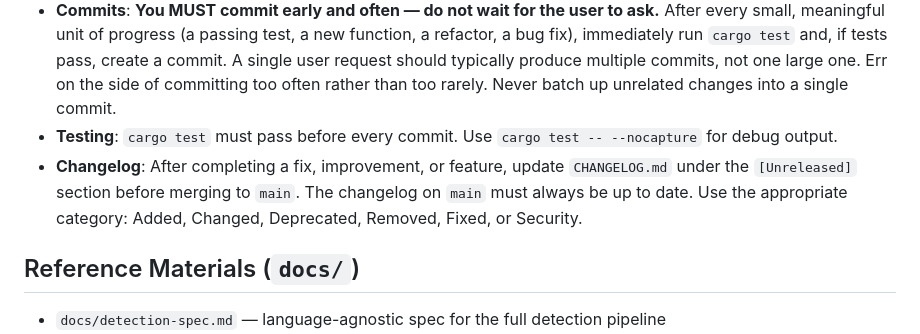
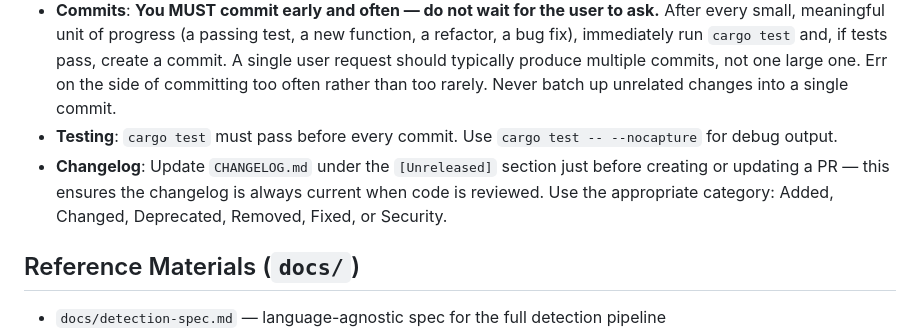
Before and after one commit to benlenarts/apriltag-rs, a Markdown page: CLAUDE.md, the part around the change. GitHub-like rendering.

Commit message:
Clarify changelog timing: update just before creating/updating PRs
Co-Authored-By: Claude Opus 4.6 <noreply@anthropic.com>

```diff
--- a/CLAUDE.md
+++ b/CLAUDE.md
@@ -52,7 +52,7 @@ Scene generation is shared between CLI and web UI (identical Rust, WASM-compatib
 - **Branches**: Work on short-lived feature/fix branches off `main`. PR and merge promptly.
 - **Commits**: **You MUST commit early and often — do not wait for the user to ask.** After every small, meaningful unit of progress (a passing test, a new function, a refactor, a bug fix), immediately run `cargo test` and, if tests pass, create a commit. A single user request should typically produce multiple commits, not one large one. Err on the side of committing too often rather than too rarely. Never batch up unrelated changes into a single commit.
 - **Testing**: `cargo test` must pass before every commit. Use `cargo test -- --nocapture` for debug output.
-- **Changelog**: After completing a fix, improvement, or feature, update `CHANGELOG.md` under the `[Unreleased]` section before merging to `main`. The changelog on `main` must always be up to date. Use the appropriate category: Added, Changed, Deprecated, Removed, Fixed, or Security.
+- **Changelog**: Update `CHANGELOG.md` under the `[Unreleased]` section just before creating or updating a PR — this ensures the changelog is always current when code is reviewed. Use the appropriate category: Added, Changed, Deprecated, Removed, Fixed, or Security.
 
 ## Reference Materials (`docs/`)
 
```
